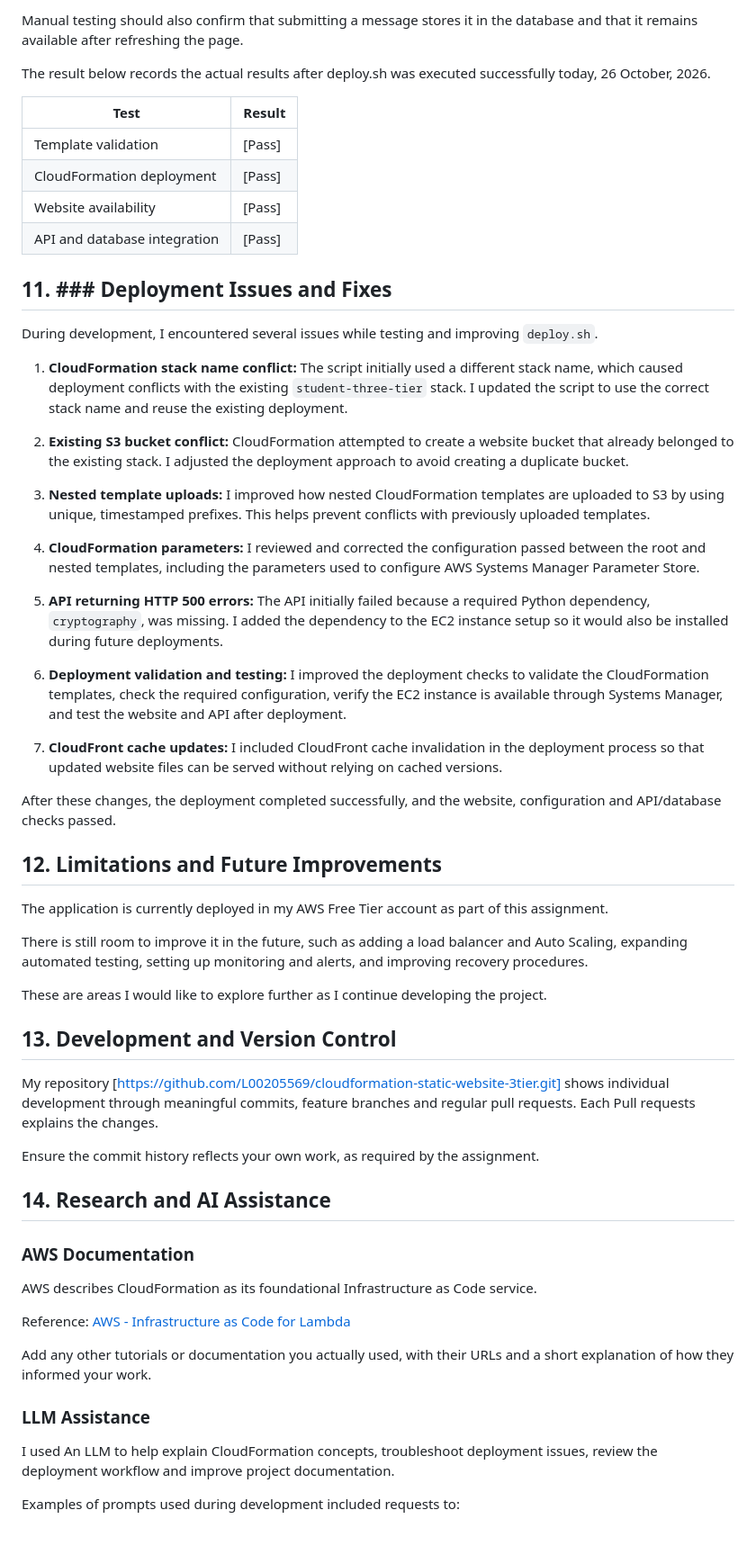
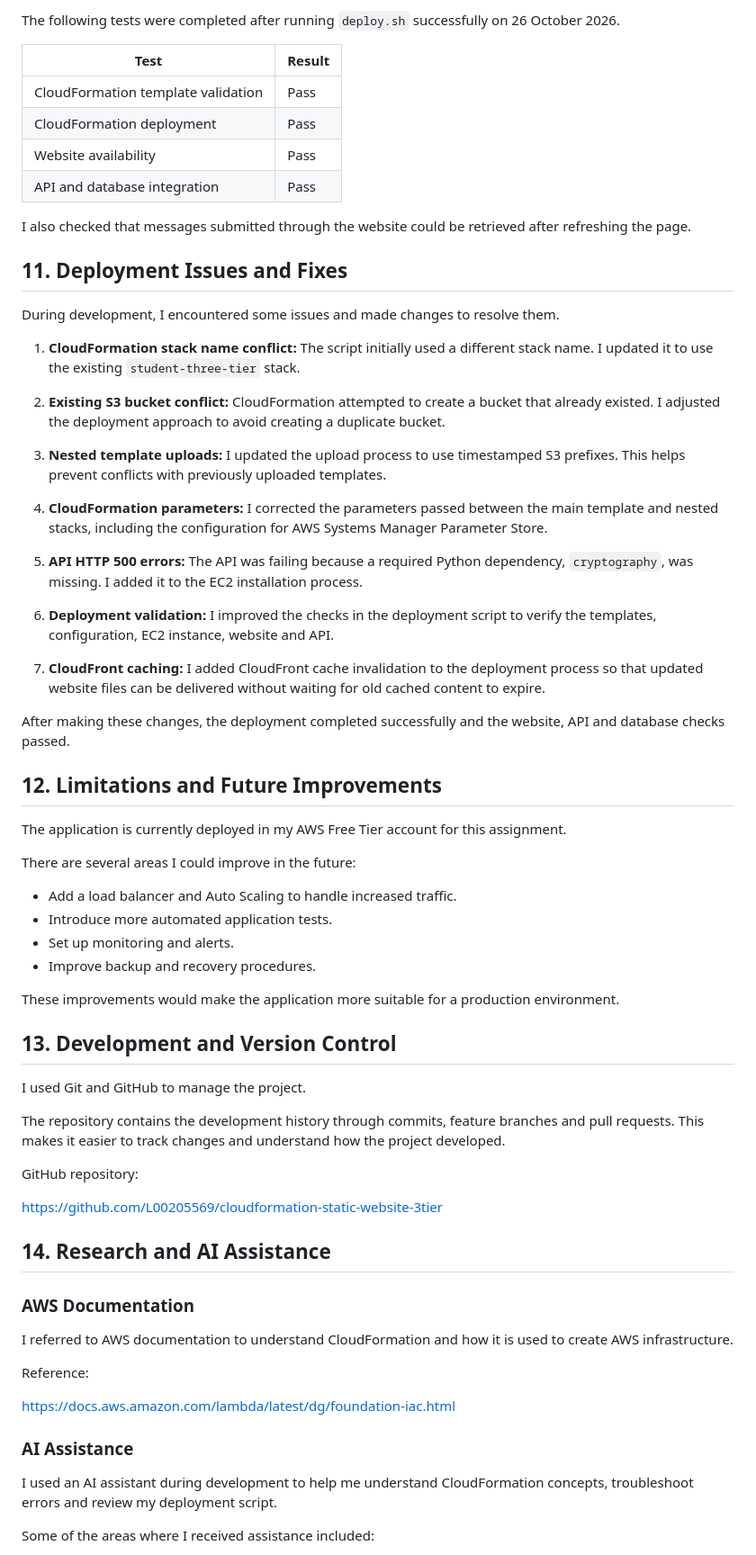
Before and after one commit to L00205569/cloudformation-static-website-3tier, a Markdown page: README.md, the part around one of its changes. Shown at 90% size. Drawn GitHub-style.

```diff
--- a/README.md
+++ b/README.md
@@ -195,62 +231,71 @@ The deployment script checks the templates, CloudFormation deployment, EC2 readi
 
-Manual testing should also confirm that submitting a message stores it in the database and that it remains available after refreshing the page.
-
-The result below records the actual results after deploy.sh was executed successfully today, 26 October, 2026.
+The following tests were completed after running `deploy.sh` successfully on 26 October 2026.
 
 | Test | Result |
 |---|---|
-| Template validation | [Pass] |
-| CloudFormation deployment | [Pass] |
-| Website availability | [Pass] |
-| API and database integration | [Pass] |
+| CloudFormation template validation | Pass |
+| CloudFormation deployment | Pass |
+| Website availability | Pass |
+| API and database integration | Pass |
 
-## 11. ### Deployment Issues and Fixes
+I also checked that messages submitted through the website could be retrieved after refreshing the page.
 
-During development, I encountered several issues while testing and improving `deploy.sh`.
+## 11. Deployment Issues and Fixes
 
-1. **CloudFormation stack name conflict:** The script initially used a different stack name, which caused deployment conflicts with the existing `student-three-tier` stack. I updated the script to use the correct stack name and reuse the existing deployment.
+During development, I encountered some issues and made changes to resolve them.
 
-2. **Existing S3 bucket conflict:** CloudFormation attempted to create a website bucket that already belonged to the existing stack. I adjusted the deployment approach to avoid creating a duplicate bucket.
+1. **CloudFormation stack name conflict:** The script initially used a different stack name. I updated it to use the existing `student-three-tier` stack.
 
-3. **Nested template uploads:** I improved how nested CloudFormation templates are uploaded to S3 by using unique, timestamped prefixes. This helps prevent conflicts with previously uploaded templates.
+2. **Existing S3 bucket conflict:** CloudFormation attempted to create a bucket that already existed. I adjusted the deployment approach to avoid creating a duplicate bucket.
 
-4. **CloudFormation parameters:** I reviewed and corrected the configuration passed between the root and nested templates, including the parameters used to configure AWS Systems Manager Parameter Store.
+3. **Nested template uploads:** I updated the upload process to use timestamped S3 prefixes. This helps prevent conflicts with previously uploaded templates.
 
-5. **API returning HTTP 500 errors:** The API initially failed because a required Python dependency, `cryptography`, was missing. I added the dependency to the EC2 instance setup so it would also be installed during future deployments.
+4. **CloudFormation parameters:** I corrected the parameters passed between the main template and nested stacks, including the configuration for AWS Systems Manager Parameter Store.
 
-6. **Deployment validation and testing:** I improved the deployment checks to validate the CloudFormation templates, check the required configuration, verify the EC2 instance is available through Systems Manager, and test the website and API after deployment.
+5. **API HTTP 500 errors:** The API was failing because a required Python dependency, `cryptography`, was missing. I added it to the EC2 installation process.
 
-7. **CloudFront cache updates:** I included CloudFront cache invalidation in the deployment process so that updated website files can be served without relying on cached versions.
+6. **Deployment validation:** I improved the checks in the deployment script to verify the templates, configuration, EC2 instance, website and API.
 
-After these changes, the deployment completed successfully, and the website, configuration and API/database checks passed.
+7. **CloudFront caching:** I added CloudFront cache invalidation to the deployment process so that updated website files can be delivered without waiting for old cached content to expire.
+
+After making these changes, the deployment completed successfully and the website, API and database checks passed.
 
 ## 12. Limitations and Future Improvements
 
-The application is currently deployed in my AWS Free Tier account as part of this assignment.
+The application is currently deployed in my AWS Free Tier account for this assignment.
 
-There is still room to improve it in the future, such as adding a load balancer and Auto Scaling, expanding automated testing, setting up monitoring and alerts, and improving recovery procedures.
+There are several areas I could improve in the future:
 
-These are areas I would like to explore further as I continue developing the project.
+- Add a load balancer and Auto Scaling to handle increased traffic.
+- Introduce more automated application tests.
+- Set up monitoring and alerts.
+- Improve backup and recovery procedures.
+
+These improvements would make the application more suitable for a production environment.
 
 ## 13. Development and Version Control
 
-My repository [https://github.com/L00205569/cloudformation-static-website-3tier.git] shows individual development through meaningful commits, feature branches and regular pull requests. Each Pull requests explains the changes.
+I used Git and GitHub to manage the project.
 
-Ensure the commit history reflects your own work, as required by the assignment.
+The repository contains the development history through commits, feature branches and pull requests. This makes it easier to track changes and understand how the project developed.
+
+GitHub repository:
+
+https://github.com/L00205569/cloudformation-static-website-3tier
 
 ## 14. Research and AI Assistance
 
 ### AWS Documentation
 
-AWS describes CloudFormation as its foundational Infrastructure as Code service.
+I referred to AWS documentation to understand CloudFormation and how it is used to create AWS infrastructure.
 
-Reference: [AWS - Infrastructure as Code for Lambda](https://docs.aws.amazon.com/lambda/latest/dg/foundation-iac.html)
+Reference:
 
-Add any other tutorials or documentation you actually used, with their URLs and a short explanation of how they informed your work.
+https://docs.aws.amazon.com/lambda/latest/dg/foundation-iac.html
 
-### LLM Assistance
+### AI Assistance
 
-I used An LLM to help explain CloudFormation concepts, troubleshoot deployment issues, review the deployment workflow and improve project documentation.
+I used an AI assistant during development to help me understand CloudFormation concepts, troubleshoot errors and review my deployment script.
 
-Examples of prompts used during development included requests to:
+Some of the areas where I received assistance included:
 
```
Also changed, not shown: other parts of README.md (+130 -87 lines).
